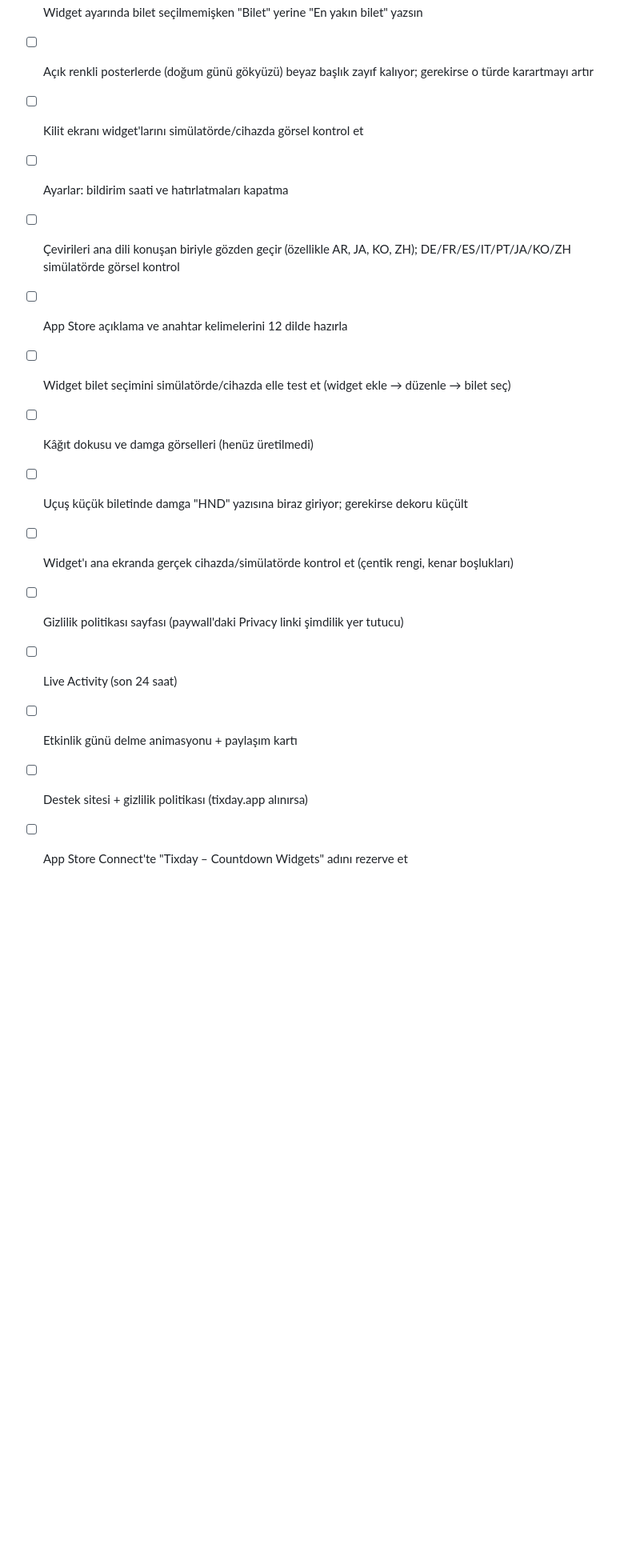
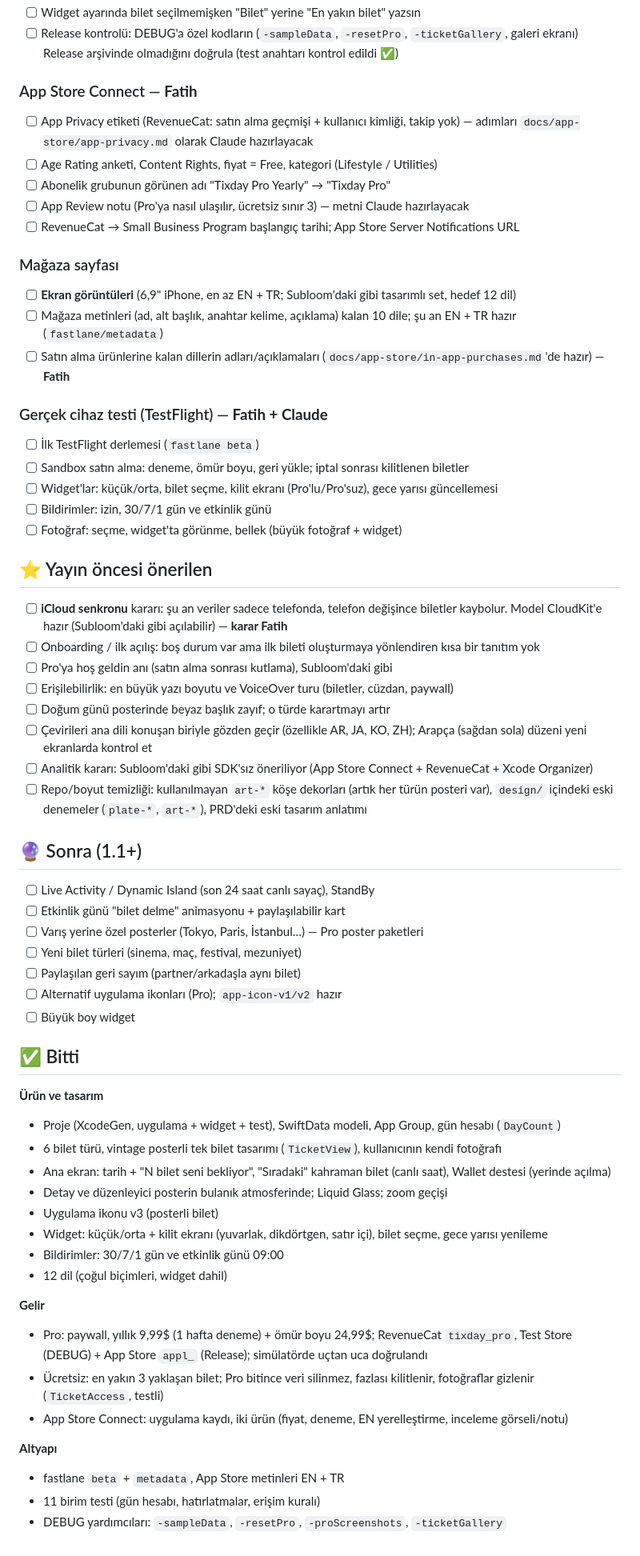
Before and after one commit to fatihhtaner/tixday-ios, a Markdown page: docs/TODO.md, the part around one of its changes. Shown at 80% size. Drawn GitHub-style; blank space fills up the shorter version.

Commit message:
Rewrite the TODO as a launch checklist

```diff
--- a/docs/TODO.md
+++ b/docs/TODO.md
@@ -43,15 +17,61 @@
 - [ ] Widget ayarında bilet seçilmemişken "Bilet" yerine "En yakın bilet" yazsın
-- [ ] Açık renkli posterlerde (doğum günü gökyüzü) beyaz başlık zayıf kalıyor; gerekirse o türde karartmayı artır
-- [ ] Kilit ekranı widget'larını simülatörde/cihazda görsel kontrol et
-- [ ] Ayarlar: bildirim saati ve hatırlatmaları kapatma
-- [ ] Çevirileri ana dili konuşan biriyle gözden geçir (özellikle AR, JA, KO, ZH); DE/FR/ES/IT/PT/JA/KO/ZH simülatörde görsel kontrol
-- [ ] App Store açıklama ve anahtar kelimelerini 12 dilde hazırla
-- [ ] Widget bilet seçimini simülatörde/cihazda elle test et (widget ekle → düzenle → bilet seç)
-- [ ] Kâğıt dokusu ve damga görselleri (henüz üretilmedi)
-- [ ] Uçuş küçük biletinde damga "HND" yazısına biraz giriyor; gerekirse dekoru küçült
-- [ ] Widget'ı ana ekranda gerçek cihazda/simülatörde kontrol et (çentik rengi, kenar boşlukları)
-- [ ] Gizlilik politikası sayfası (paywall'daki Privacy linki şimdilik yer tutucu)
-- [ ] Live Activity (son 24 saat)
-- [ ] Etkinlik günü delme animasyonu + paylaşım kartı
-- [ ] Destek sitesi + gizlilik politikası (tixday.app alınırsa)
-- [ ] App Store Connect'te "Tixday – Countdown Widgets" adını rezerve et
+- [ ] Release kontrolü: DEBUG'a özel kodların (`-sampleData`, `-resetPro`, `-ticketGallery`, galeri ekranı) Release arşivinde olmadığını doğrula (test anahtarı kontrol edildi ✅)
+
+### App Store Connect — **Fatih**
+- [ ] App Privacy etiketi (RevenueCat: satın alma geçmişi + kullanıcı kimliği, takip yok) — adımları `docs/app-store/app-privacy.md` olarak Claude hazırlayacak
+- [ ] Age Rating anketi, Content Rights, fiyat = Free, kategori (Lifestyle / Utilities)
+- [ ] Abonelik grubunun görünen adı "Tixday Pro Yearly" → "Tixday Pro"
+- [ ] App Review notu (Pro'ya nasıl ulaşılır, ücretsiz sınır 3) — metni Claude hazırlayacak
+- [ ] RevenueCat → Small Business Program başlangıç tarihi; App Store Server Notifications URL
+
+### Mağaza sayfası
+- [ ] **Ekran görüntüleri** (6,9" iPhone, en az EN + TR; Subloom'daki gibi tasarımlı set, hedef 12 dil)
+- [ ] Mağaza metinleri (ad, alt başlık, anahtar kelime, açıklama) kalan 10 dile; şu an EN + TR hazır (`fastlane/metadata`)
+- [ ] Satın alma ürünlerine kalan dillerin adları/açıklamaları (`docs/app-store/in-app-purchases.md`'de hazır) — **Fatih**
+
+### Gerçek cihaz testi (TestFlight) — **Fatih + Claude**
+- [ ] İlk TestFlight derlemesi (`fastlane beta`)
+- [ ] Sandbox satın alma: deneme, ömür boyu, geri yükle; iptal sonrası kilitlenen biletler
+- [ ] Widget'lar: küçük/orta, bilet seçme, kilit ekranı (Pro'lu/Pro'suz), gece yarısı güncellemesi
+- [ ] Bildirimler: izin, 30/7/1 gün ve etkinlik günü
+- [ ] Fotoğraf: seçme, widget'ta görünme, bellek (büyük fotoğraf + widget)
+
+## ⭐ Yayın öncesi önerilen
+- [ ] **iCloud senkronu** kararı: şu an veriler sadece telefonda, telefon değişince biletler kaybolur. Model CloudKit'e hazır (Subloom'daki gibi açılabilir) — **karar Fatih**
+- [ ] Onboarding / ilk açılış: boş durum var ama ilk bileti oluşturmaya yönlendiren kısa bir tanıtım yok
+- [ ] Pro'ya hoş geldin anı (satın alma sonrası kutlama), Subloom'daki gibi
+- [ ] Erişilebilirlik: en büyük yazı boyutu ve VoiceOver turu (biletler, cüzdan, paywall)
+- [ ] Doğum günü posterinde beyaz başlık zayıf; o türde karartmayı artır
+- [ ] Çevirileri ana dili konuşan biriyle gözden geçir (özellikle AR, JA, KO, ZH); Arapça (sağdan sola) düzeni yeni ekranlarda kontrol et
+- [ ] Analitik kararı: Subloom'daki gibi SDK'sız öneriliyor (App Store Connect + RevenueCat + Xcode Organizer)
+- [ ] Repo/boyut temizliği: kullanılmayan `art-*` köşe dekorları (artık her türün posteri var), `design/` içindeki eski denemeler (`plate-*`, `art-*`), PRD'deki eski tasarım anlatımı
+
+## 🔮 Sonra (1.1+)
+- [ ] Live Activity / Dynamic Island (son 24 saat canlı sayaç), StandBy
+- [ ] Etkinlik günü "bilet delme" animasyonu + paylaşılabilir kart
+- [ ] Varış yerine özel posterler (Tokyo, Paris, İstanbul…) — Pro poster paketleri
+- [ ] Yeni bilet türleri (sinema, maç, festival, mezuniyet)
+- [ ] Paylaşılan geri sayım (partner/arkadaşla aynı bilet)
+- [ ] Alternatif uygulama ikonları (Pro); `app-icon-v1/v2` hazır
+- [ ] Büyük boy widget
+
+## ✅ Bitti
+**Ürün ve tasarım**
+- Proje (XcodeGen, uygulama + widget + test), SwiftData modeli, App Group, gün hesabı (`DayCount`)
+- 6 bilet türü, vintage posterli tek bilet tasarımı (`TicketView`), kullanıcının kendi fotoğrafı
+- Ana ekran: tarih + "N bilet seni bekliyor", "Sıradaki" kahraman bilet (canlı saat), Wallet destesi (yerinde açılma)
+- Detay ve düzenleyici posterin bulanık atmosferinde; Liquid Glass; zoom geçişi
+- Uygulama ikonu v3 (posterli bilet)
+- Widget: küçük/orta + kilit ekranı (yuvarlak, dikdörtgen, satır içi), bilet seçme, gece yarısı yenileme
+- Bildirimler: 30/7/1 gün ve etkinlik günü 09:00
+- 12 dil (çoğul biçimleri, widget dahil)
+
+**Gelir**
+- Pro: paywall, yıllık 9,99$ (1 hafta deneme) + ömür boyu 24,99$; RevenueCat `tixday_pro`, Test Store (DEBUG) + App Store `appl_` (Release); simülatörde uçtan uca doğrulandı
+- Ücretsiz: en yakın 3 yaklaşan bilet; Pro bitince veri silinmez, fazlası kilitlenir, fotoğraflar gizlenir (`TicketAccess`, testli)
+- App Store Connect: uygulama kaydı, iki ürün (fiyat, deneme, EN yerelleştirme, inceleme görseli/notu)
+
+**Altyapı**
+- fastlane `beta` + `metadata`, App Store metinleri EN + TR
+- 11 birim testi (gün hesabı, hatırlatmalar, erişim kuralı)
+- DEBUG yardımcıları: `-sampleData`, `-resetPro`, `-proScreenshots`, `-ticketGallery`
```
Also changed, not shown: other parts of docs/TODO.md (+13 -39 lines).
